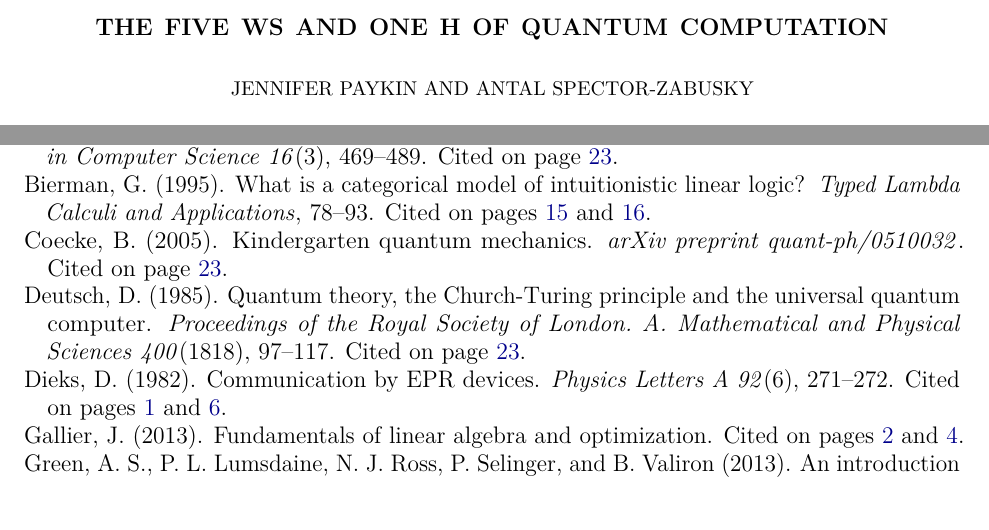
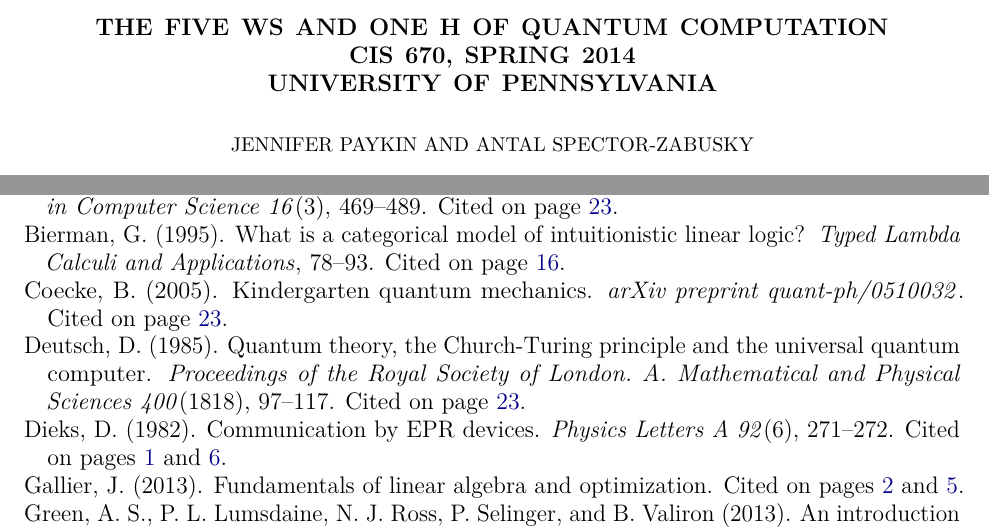
Before and after one commit to jpaykin/QuantumLinearLogic, a LaTeX paper (paper/paper.tex): two parts of pages 1 and 24 of 24, joined at a grey line, cut so that both start at the same text. Compiled offline with pdfLaTeX; a LaTeX package or settings file that is missing is left out.

Commit message:
Added course info to title

```diff
--- a/paper/paper.tex
+++ b/paper/paper.tex
@@ -2,7 +2,10 @@
 \input{preamble}
 \IfFileExists{local.tex}{\input{local}}{} % E.g., \includeonly
 
-\title{The Five Ws and One H of Quantum Computation}
+\title{The Five Ws and One H of Quantum Computation\\
+CIS 670, Spring 2014 \\
+University of Pennsylvania
+}
 \author{Jennifer Paykin \and Antal Spector-Zabusky}
 \date{May 12, 2014}
 
```
